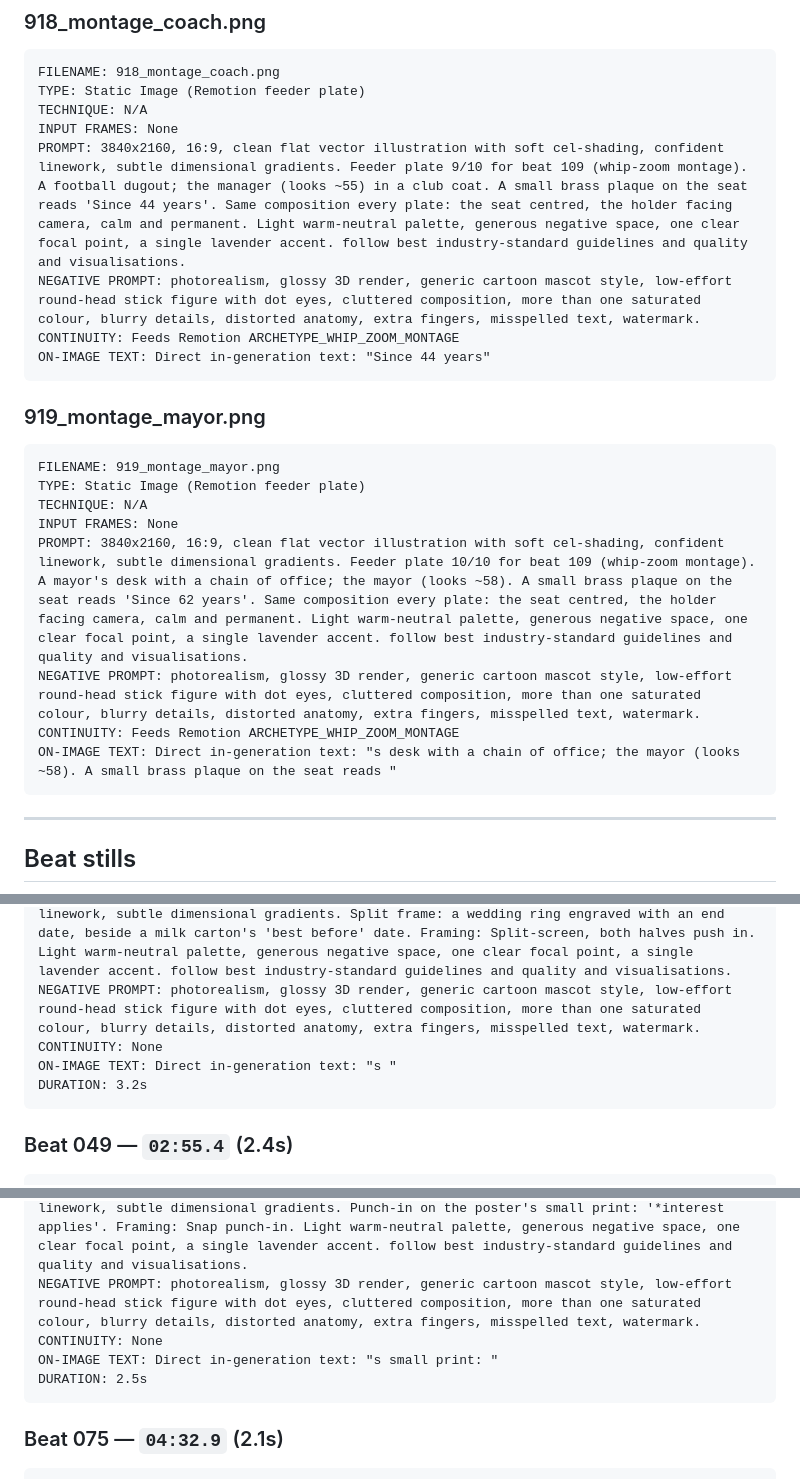
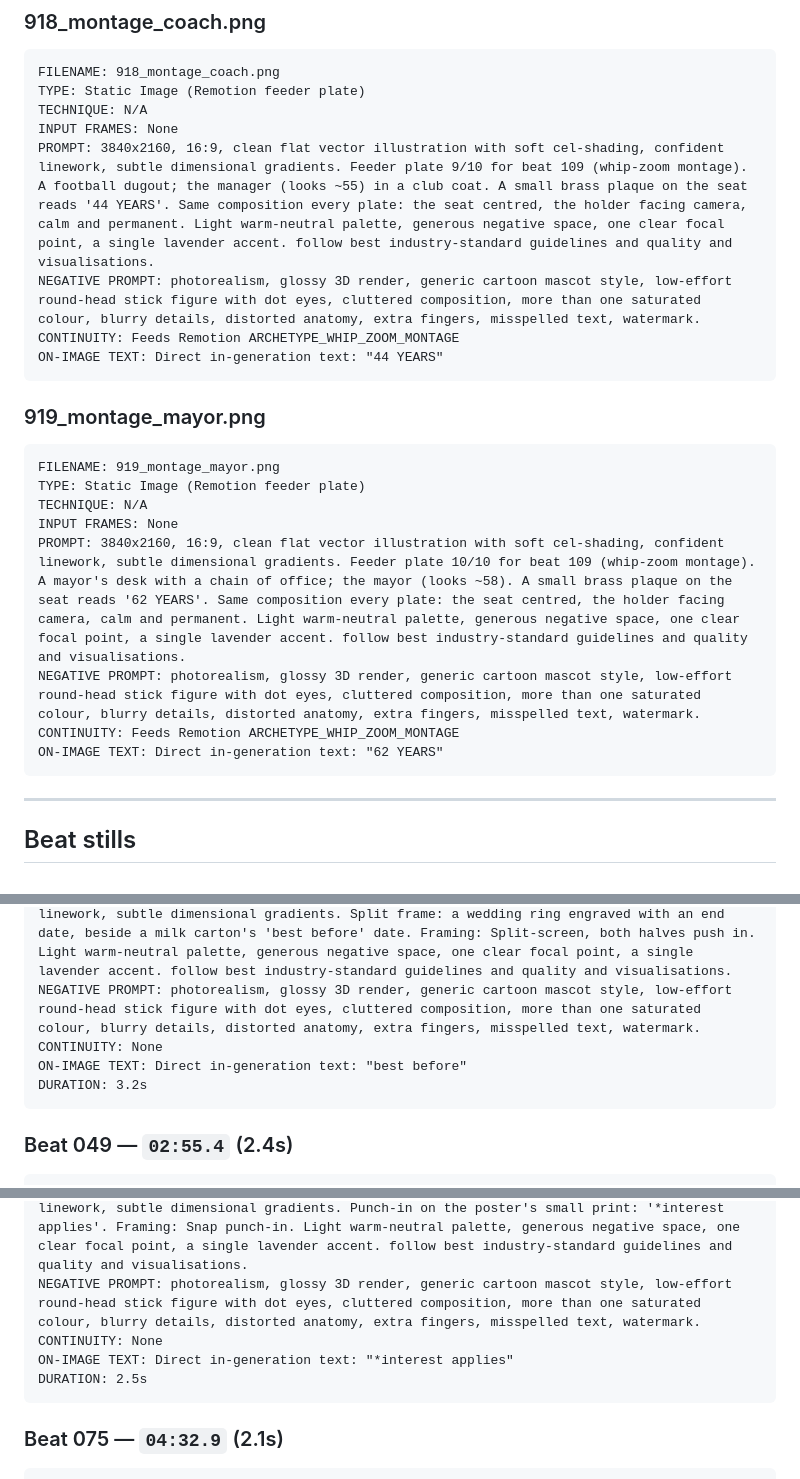
Before and after one commit to bilalashrafshk/ytvids, a Markdown page: videos/04-what-if-humans-live-to-150/08_STILLS_PROMPTS.md, 3 parts joined by grey strips. Drawn GitHub-style.

````diff
--- a/videos/04-what-if-humans-live-to-150/08_STILLS_PROMPTS.md
+++ b/videos/04-what-if-humans-live-to-150/08_STILLS_PROMPTS.md
@@ -127,10 +127,10 @@ FILENAME: 918_montage_coach.png
 TYPE: Static Image (Remotion feeder plate)
 TECHNIQUE: N/A
 INPUT FRAMES: None
-PROMPT: 3840x2160, 16:9, clean flat vector illustration with soft cel-shading, confident linework, subtle dimensional gradients. Feeder plate 9/10 for beat 109 (whip-zoom montage). A football dugout; the manager (looks ~55) in a club coat. A small brass plaque on the seat reads 'Since 44 years'. Same composition every plate: the seat centred, the holder facing camera, calm and permanent. Light warm-neutral palette, generous negative space, one clear focal point, a single lavender accent. follow best industry-standard guidelines and quality and visualisations.
+PROMPT: 3840x2160, 16:9, clean flat vector illustration with soft cel-shading, confident linework, subtle dimensional gradients. Feeder plate 9/10 for beat 109 (whip-zoom montage). A football dugout; the manager (looks ~55) in a club coat. A small brass plaque on the seat reads '44 YEARS'. Same composition every plate: the seat centred, the holder facing camera, calm and permanent. Light warm-neutral palette, generous negative space, one clear focal point, a single lavender accent. follow best industry-standard guidelines and quality and visualisations.
 NEGATIVE PROMPT: photorealism, glossy 3D render, generic cartoon mascot style, low-effort round-head stick figure with dot eyes, cluttered composition, more than one saturated colour, blurry details, distorted anatomy, extra fingers, misspelled text, watermark.
 CONTINUITY: Feeds Remotion ARCHETYPE_WHIP_ZOOM_MONTAGE
-ON-IMAGE TEXT: Direct in-generation text: "Since 44 years"
+ON-IMAGE TEXT: Direct in-generation text: "44 YEARS"
 ```
 
 ### 919_montage_mayor.png
@@ -139,10 +139,10 @@ FILENAME: 919_montage_mayor.png
 TYPE: Static Image (Remotion feeder plate)
 TECHNIQUE: N/A
 INPUT FRAMES: None
-PROMPT: 3840x2160, 16:9, clean flat vector illustration with soft cel-shading, confident linework, subtle dimensional gradients. Feeder plate 10/10 for beat 109 (whip-zoom montage). A mayor's desk with a chain of office; the mayor (looks ~58). A small brass plaque on the seat reads 'Since 62 years'. Same composition every plate: the seat centred, the holder facing camera, calm and permanent. Light warm-neutral palette, generous negative space, one clear focal point, a single lavender accent. follow best industry-standard guidelines and quality and visualisations.
+PROMPT: 3840x2160, 16:9, clean flat vector illustration with soft cel-shading, confident linework, subtle dimensional gradients. Feeder plate 10/10 for beat 109 (whip-zoom montage). A mayor's desk with a chain of office; the mayor (looks ~58). A small brass plaque on the seat reads '62 YEARS'. Same composition every plate: the seat centred, the holder facing camera, calm and permanent. Light warm-neutral palette, generous negative space, one clear focal point, a single lavender accent. follow best industry-standard guidelines and quality and visualisations.
 NEGATIVE PROMPT: photorealism, glossy 3D render, generic cartoon mascot style, low-effort round-head stick figure with dot eyes, cluttered composition, more than one saturated colour, blurry details, distorted anatomy, extra fingers, misspelled text, watermark.
 CONTINUITY: Feeds Remotion ARCHETYPE_WHIP_ZOOM_MONTAGE
-ON-IMAGE TEXT: Direct in-generation text: "s desk with a chain of office; the mayor (looks ~58). A small brass plaque on the seat reads "
+ON-IMAGE TEXT: Direct in-generation text: "62 YEARS"
 ```
 
 ---
@@ -522,7 +522,7 @@ INPUT FRAMES: None
 PROMPT: 3840x2160, 16:9, clean flat vector illustration with soft cel-shading, confident linework, subtle dimensional gradients. Split frame: a wedding ring engraved with an end date, beside a milk carton's 'best before' date. Framing: Split-screen, both halves push in. Light warm-neutral palette, generous negative space, one clear focal point, a single lavender accent. follow best industry-standard guidelines and quality and visualisations.
 NEGATIVE PROMPT: photorealism, glossy 3D render, generic cartoon mascot style, low-effort round-head stick figure with dot eyes, cluttered composition, more than one saturated colour, blurry details, distorted anatomy, extra fingers, misspelled text, watermark.
 CONTINUITY: None
-ON-IMAGE TEXT: Direct in-generation text: "s "
+ON-IMAGE TEXT: Direct in-generation text: "best before"
 DURATION: 3.2s
 ```
 
@@ -743,7 +743,7 @@ INPUT FRAMES: None
 PROMPT: 3840x2160, 16:9, clean flat vector illustration with soft cel-shading, confident linework, subtle dimensional gradients. Punch-in on the poster's small print: '*interest applies'. Framing: Snap punch-in. Light warm-neutral palette, generous negative space, one clear focal point, a single lavender accent. follow best industry-standard guidelines and quality and visualisations.
 NEGATIVE PROMPT: photorealism, glossy 3D render, generic cartoon mascot style, low-effort round-head stick figure with dot eyes, cluttered composition, more than one saturated colour, blurry details, distorted anatomy, extra fingers, misspelled text, watermark.
 CONTINUITY: None
-ON-IMAGE TEXT: Direct in-generation text: "s small print: "
+ON-IMAGE TEXT: Direct in-generation text: "*interest applies"
 DURATION: 2.5s
 ```
 
````
Also changed, not shown: other parts of videos/04-what-if-humans-live-to-150/08_STILLS_PROMPTS.md (+18 -18 lines).
